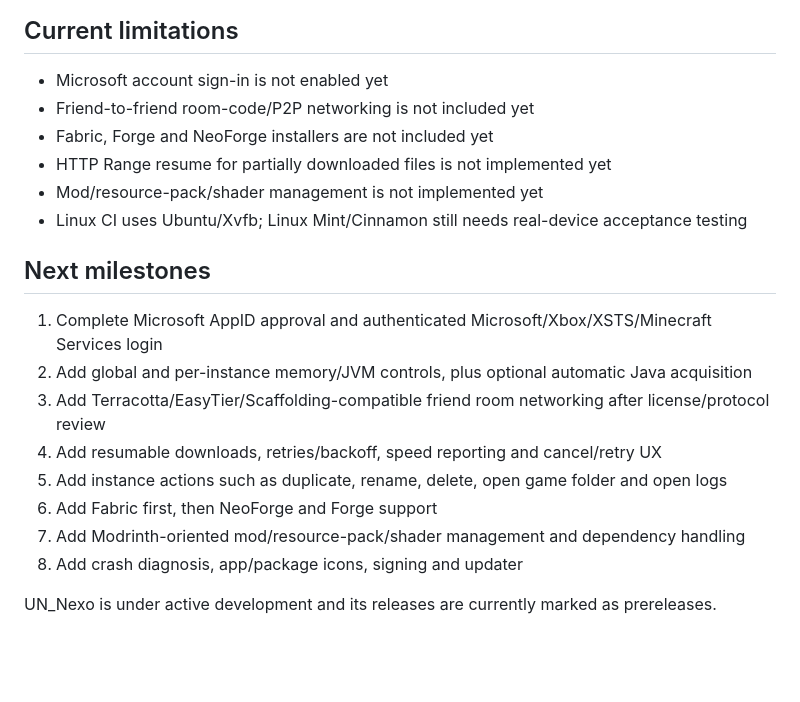
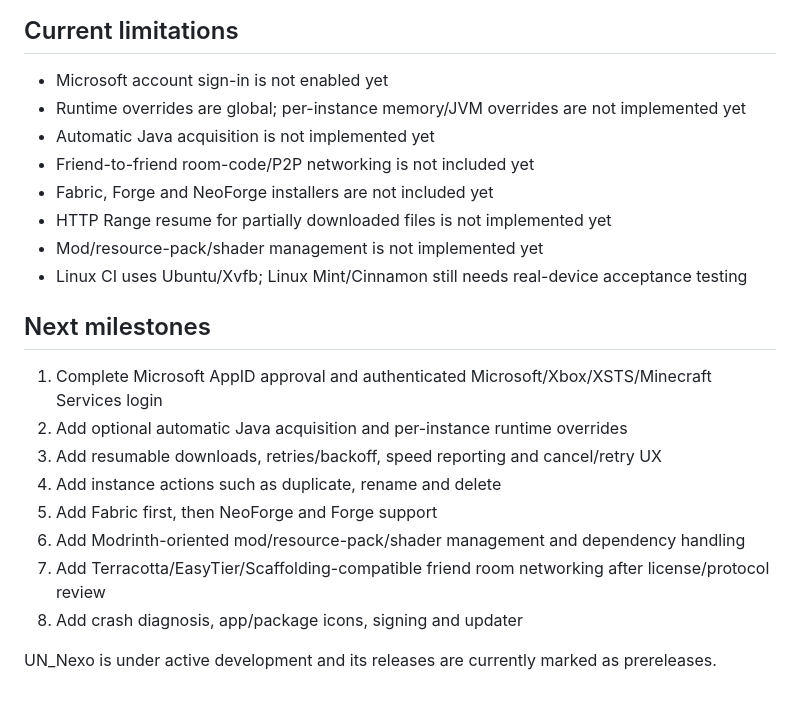
Before and after one commit to yannickfan67-ai/UN_Nexo, a Markdown page: README.md, the part around one of its changes. Drawn GitHub-style; blank space fills up the shorter version.

```diff
--- a/README.md
+++ b/README.md
@@ -68,6 +78,8 @@ dotnet run --project src/UN.Nexo.Desktop/UN.Nexo.Desktop.csproj
 ## Current limitations
 
 - Microsoft account sign-in is not enabled yet
+- Runtime overrides are global; per-instance memory/JVM overrides are not implemented yet
+- Automatic Java acquisition is not implemented yet
 - Friend-to-friend room-code/P2P networking is not included yet
 - Fabric, Forge and NeoForge installers are not included yet
 - HTTP Range resume for partially downloaded files is not implemented yet
@@ -77,12 +89,12 @@ dotnet run --project src/UN.Nexo.Desktop/UN.Nexo.Desktop.csproj
 ## Next milestones
 
 1. Complete Microsoft AppID approval and authenticated Microsoft/Xbox/XSTS/Minecraft Services login
-2. Add global and per-instance memory/JVM controls, plus optional automatic Java acquisition
-3. Add Terracotta/EasyTier/Scaffolding-compatible friend room networking after license/protocol review
-4. Add resumable downloads, retries/backoff, speed reporting and cancel/retry UX
-5. Add instance actions such as duplicate, rename, delete, open game folder and open logs
-6. Add Fabric first, then NeoForge and Forge support
-7. Add Modrinth-oriented mod/resource-pack/shader management and dependency handling
+2. Add optional automatic Java acquisition and per-instance runtime overrides
+3. Add resumable downloads, retries/backoff, speed reporting and cancel/retry UX
+4. Add instance actions such as duplicate, rename and delete
+5. Add Fabric first, then NeoForge and Forge support
+6. Add Modrinth-oriented mod/resource-pack/shader management and dependency handling
+7. Add Terracotta/EasyTier/Scaffolding-compatible friend room networking after license/protocol review
 8. Add crash diagnosis, app/package icons, signing and updater
 
 UN_Nexo is under active development and its releases are currently marked as prereleases.
```
Also changed, not shown: other parts of README.md (+14 -4 lines).
